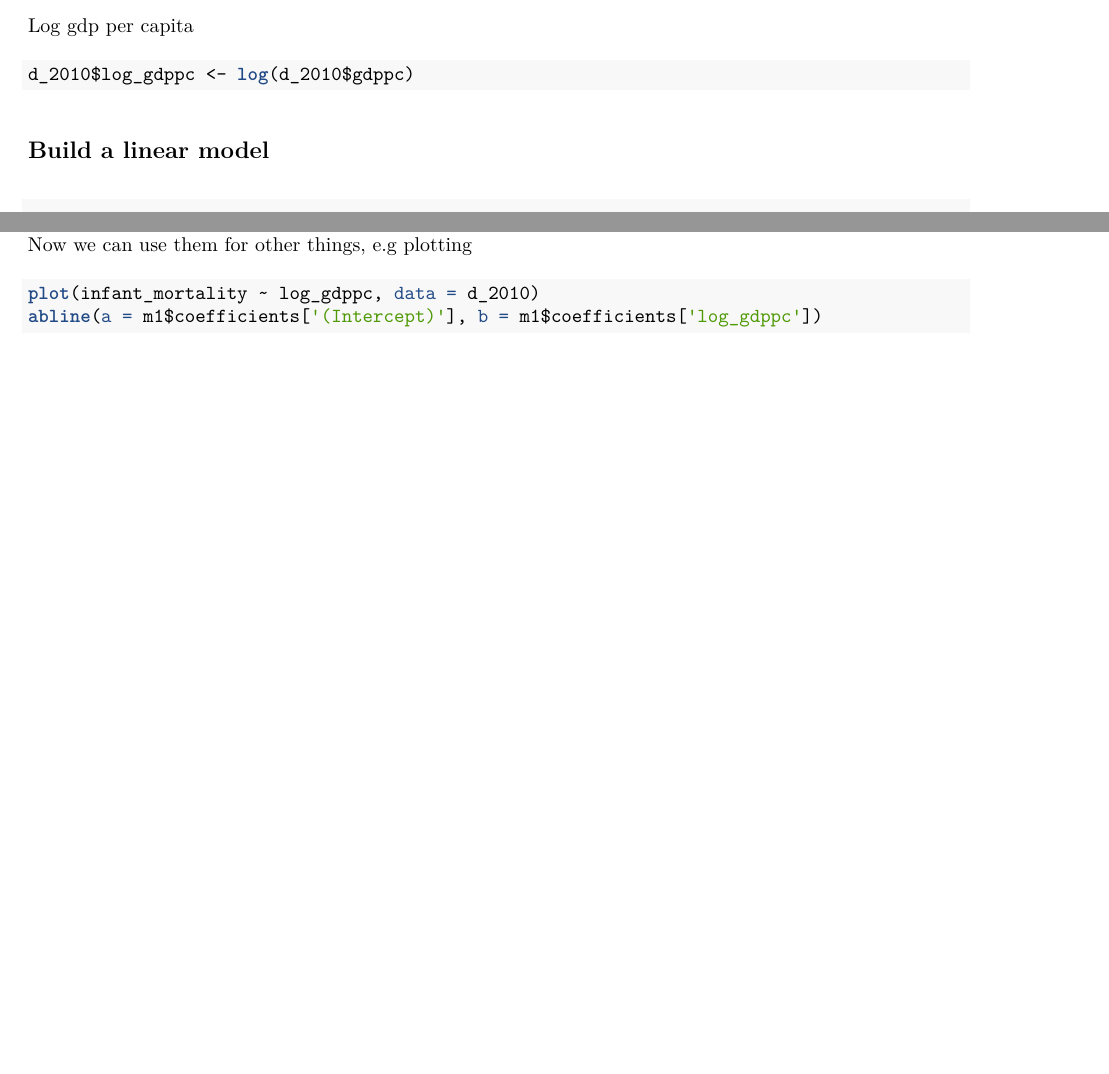
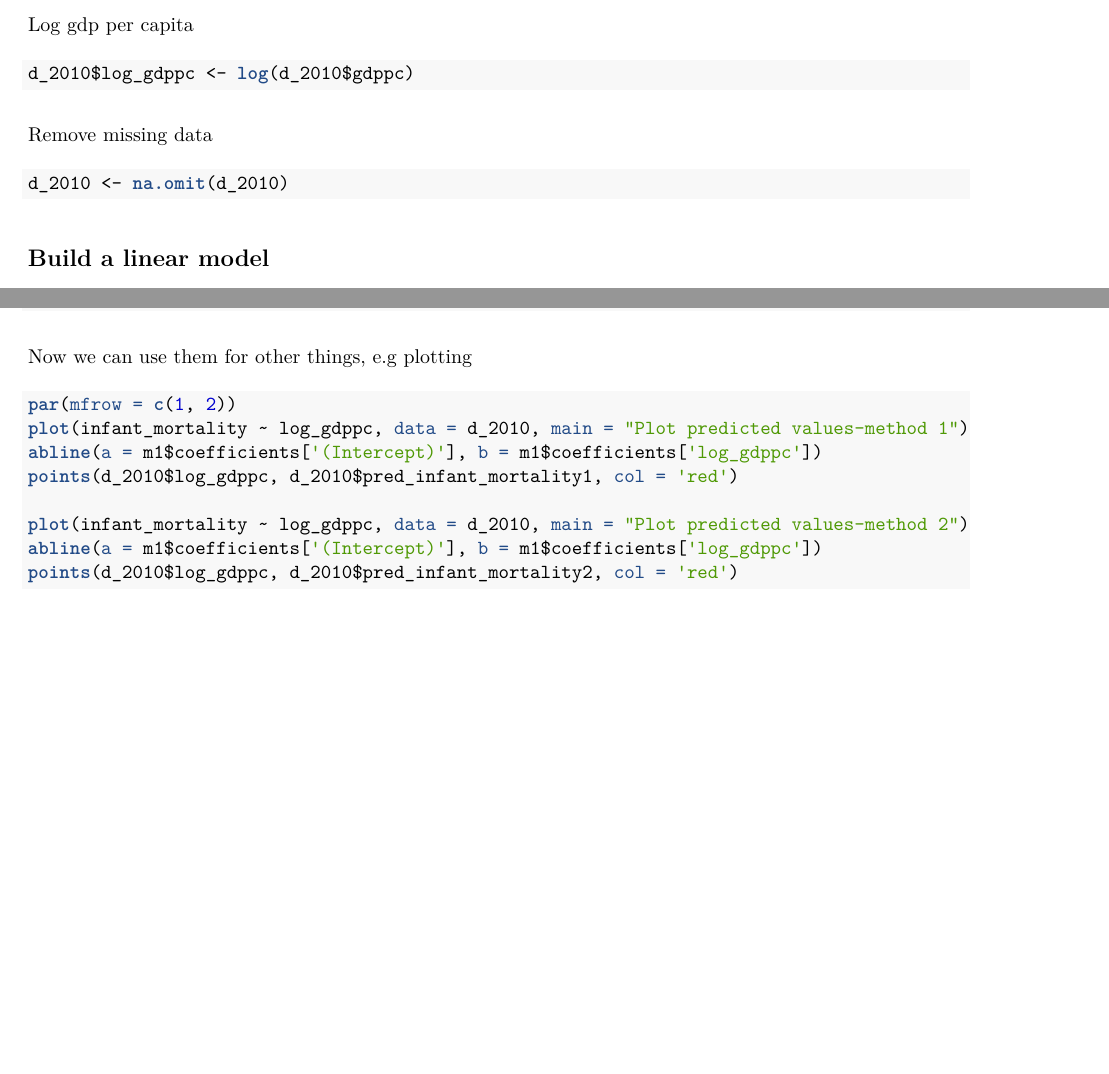
Before and after one commit to LaDilettante/ps630_lab, an R Markdown document (W4/Tut4.Rmd): two parts of pages 4 and 7 of 9, joined at a grey line, cut so that both start at the same text, the shorter picture padded with empty space. The pictures show the output file W4/Tut4.pdf that the author committed with the source.

Commit message:
week 4 done after Kyle comment

````diff
--- a/W4/Tut4.Rmd
+++ b/W4/Tut4.Rmd
@@ -131,6 +131,12 @@ Log gdp per capita
 d_2010$log_gdppc <- log(d_2010$gdppc)
 ```
 
+Remove missing data
+
+```{r}
+d_2010 <- na.omit(d_2010)
+```
+
 
 ## Build a linear model
 
@@ -159,8 +177,14 @@ m1$coefficients['log_gdppc']
 Now we can use them for other things, e.g plotting
 
 ```{r}
-plot(infant_mortality ~ log_gdppc, data = d_2010)
+par(mfrow = c(1, 2))
+plot(infant_mortality ~ log_gdppc, data = d_2010, main = "Plot predicted values-method 1")
 abline(a = m1$coefficients['(Intercept)'], b = m1$coefficients['log_gdppc'])
+points(d_2010$log_gdppc, d_2010$pred_infant_mortality1, col = 'red')
+
+plot(infant_mortality ~ log_gdppc, data = d_2010, main = "Plot predicted values-method 2")
+abline(a = m1$coefficients['(Intercept)'], b = m1$coefficients['log_gdppc'])
+points(d_2010$log_gdppc, d_2010$pred_infant_mortality2, col = 'red')
 ```
 
 ## Report the model in a nice, journal-ready format
````
Also changed, not shown: W4/PS4_Solution.pdf, W4/PS4_Solution.tex, W4/Tut4.pdf, W4/figure/unnamed-chunk-2-1.pdf, W4/Tut4.Rmd (12 more changed lines), 1 other file.
